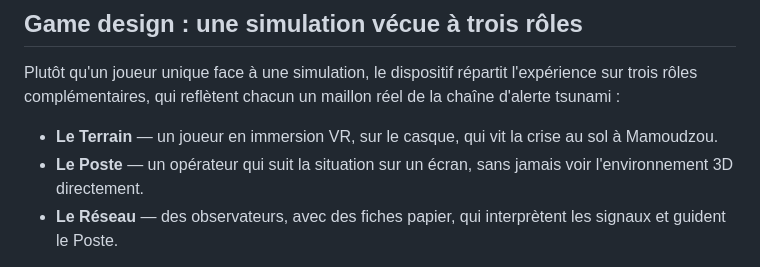
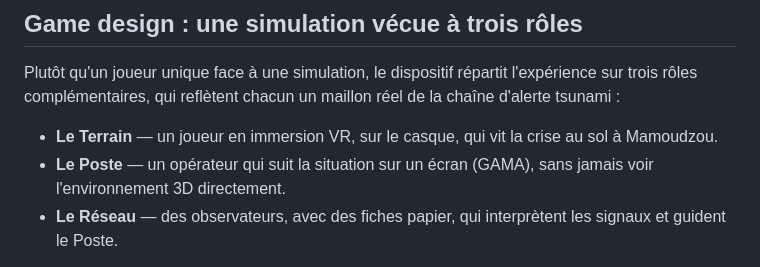
Before and after one commit to ojemaje/tsunami-evacuation-vr-platform, a Markdown page: README.md, the part around the change. GitHub-like rendering.

Commit message:
Update description of 'Le Poste' role
Clarify the role of the operator in the simulation.

```diff
--- a/README.md
+++ b/README.md
@@ -33,7 +33,7 @@ Le projet Unity embarque un outil qui exporte le terrain Unity au format OBJ. Ce
 Plutôt qu'un joueur unique face à une simulation, le dispositif répartit l'expérience sur trois rôles complémentaires, qui reflètent chacun un maillon réel de la chaîne d'alerte tsunami :
 
 - **Le Terrain** — un joueur en immersion VR, sur le casque, qui vit la crise au sol à Mamoudzou.
-- **Le Poste** — un opérateur qui suit la situation sur un écran, sans jamais voir l'environnement 3D directement.
+- **Le Poste** — un opérateur qui suit la situation sur un écran (GAMA), sans jamais voir l'environnement 3D directement.
 - **Le Réseau** — des observateurs, avec des fiches papier, qui interprètent les signaux et guident le Poste.
 
 Le détail complet de cette conception (boucles de gameplay, structure en deux temps, système forme/couleur) est développé dans le mémoire de stage associé au projet.
```
